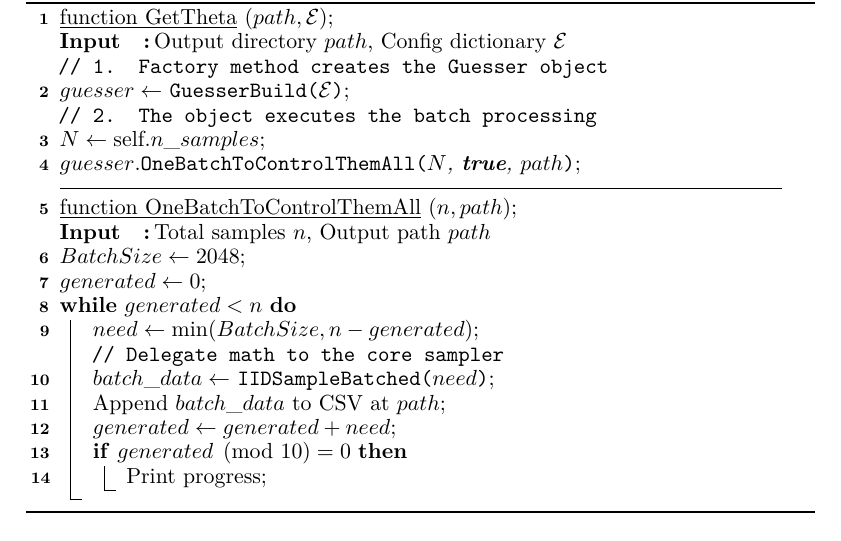
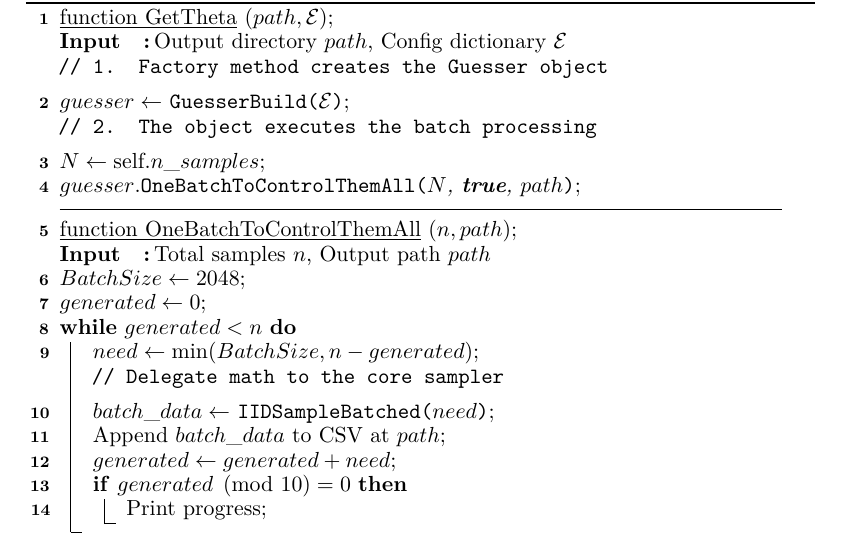
Before and after one commit to BobTheBot988/bachelor-s_thesis, a LaTeX thesis (main.tex): part of page 19 of 31, cut so that both start at the same text. The pictures show the PDF file main.pdf that the author committed with the source.

Commit message:
First commit

```diff
--- a/main.tex
+++ b/main.tex
@@ -552,9 +552,11 @@ inside of which we instantiate a guesser objectm we then call the OneBatchToCont
     \Input{Output directory $path$, Config dictionary $\mathcal{E}$}
 
     \tcp{1. Factory method creates the Guesser object}
+    \vspace{0.5em}
     $guesser \leftarrow$ \Build{$\mathcal{E}$}\;
 
     \tcp{2. The object executes the batch processing}
+    \vspace{0.5em}
     $N \leftarrow \text{self}.n\_samples$\;
     $guesser$.\RunBatch{$N$, \textbf{true}, $path$}\;
     \BlankLine
@@ -572,6 +574,7 @@ inside of which we instantiate a guesser objectm we then call the OneBatchToCont
         $need \leftarrow \min(BatchSize, n - generated)$\;
 
         \tcp{Delegate math to the core sampler}
+        \vspace{0.5em}
         $batch\_data \leftarrow$ \Sample{$need$}\;
 
         Append $batch\_data$ to CSV at $path$\;
@@ -607,6 +610,7 @@ inside of which we instantiate a guesser objectm we then call the OneBatchToCont
         $P \leftarrow$ Model($X$) \tcp*[r]{Raw probabilities}
 
         \tcp{Apply structural constraints}
+        \vspace{0.5em}
         $M \leftarrow$ GetValidNextMask($S$)\;
         $P \leftarrow P \odot M$\;
         Normalize rows of $P$ to sum to 1.0\;
@@ -653,6 +657,7 @@ If the arrays were not saved as tensors they will be saved so that future runs m
     \Output{Tensors $A$ (Probabilities) and $C$ (Guess Numbers)}
 
     \tcp{Define paths based on base directory}
+    \vspace{0.5em}
     $P_{raw} \leftarrow$ "mc\_samples.gz"; \quad $P_{curve} \leftarrow$ "mc\_rank\_curve.gz"\;
     $P_{A} \leftarrow$ "A.pt"; \quad $P_{C} \leftarrow$ "C.pt"\;
 
@@ -663,14 +668,17 @@ If the arrays were not saved as tensors they will be saved so that future runs m
     }
     \Else{
         \tcp{Check if raw sampling is required}
+        \vspace{0.5em}
         \If{$P_{raw}$ does not exist}{
             \MCSample{$P_{raw}, \mathcal{E}$}\;
         }
 
         \tcp{Compute statistics from raw sample file}
+        \vspace{0.5em}
         $(A, C) \leftarrow$ \ReadMC{$P_{raw}$}\;
 
         \tcp{Cache results for future runs}
+        \vspace{0.5em}
         \text{Save}($A \to P_A$); \quad \text{Save}($C \to P_C$)\;
 
         \If{$P_{curve}$ does not exist}{
@@ -749,6 +757,7 @@ If the arrays were not saved as tensors they will be saved so that future runs m
     \Input{Name of the checkpoint $Name_{ckpt}$}
 
     \tcp{1. Model State Management}
+    \vspace{0.5em}
     $Path_{file} \leftarrow \text{JoinPaths}(Dir_{ckpt}, Name_{ckpt})$\;
     $Loaded \leftarrow$ \Load{$Path_{file}$}\;
 
@@ -761,6 +770,7 @@ If the arrays were not saved as tensors they will be saved so that future runs m
 
     \BlankLine
     \tcp{2. Prepare Baseline Samples (Top-K)}
+    \vspace{0.5em}
     $P_{topk} \leftarrow$ "topk\_guesses\_str\_float.gz"\;
     $\mathcal{E} \leftarrow \text{InitEval}(N_{samples})$\;
 
@@ -778,6 +788,7 @@ If the arrays were not saved as tensors they will be saved so that future runs m
 
     \BlankLine
     \tcp{3. Select Iterator Source and Execute}
+    \vspace{0.5em}
     \eIf{Config.TestTopK \textbf{is true}}{
         \tcp{Use the Top-K file generated above}
         $Iterator \leftarrow$ \GetTopK{$P_{topk}, Device$}\;
@@ -808,6 +819,7 @@ If the arrays were not saved as tensors they will be saved so that future runs m
     \Output{CSV file with estimated ranks $\hat{r}$}
 
     \tcp{1. Retrieve statistical curve tensors}
+    \vspace{0.5em}
     $(A, C) \leftarrow$ \BuildCurve{$\mathcal{E}$}\;
 
     Open output file for writing\;
@@ -815,6 +827,7 @@ If the arrays were not saved as tensors they will be saved so that future runs m
     \ForEach{$(pwd, target\_prob)$ in $\mathcal{T}$}{
         \tcp{Find where target\_prob fits in distribution A}
         \tcp{Since A is descending, we search for insertion point}
+        \vspace{0.5em}
         $idx \leftarrow$ \Search{$A, target\_prob$} - 1\;
 
         \eIf{$idx < 0$}{
@@ -860,6 +873,7 @@ same with the heap, we could maybe work with multiple heaps and then merge them
     }
 
     \tcp{Yield from the cached file}
+    \vspace{0.5em}
     \Return Stream reading from $Path$\;
 
     \caption{Cached Test Dataset Retrieval}
@@ -881,6 +895,7 @@ same with the heap, we could maybe work with multiple heaps and then merge them
     $Tmp \leftarrow$ Create temporary binary file\;
 
     \tcp{Phase 1: Calculate and Index}
+    \vspace{0.5em}
     \ForEach{$pwd$ in $P_{test}$}{
         \If{$pwd$ is valid}{
             $offset \leftarrow Tmp$.tell()\;
@@ -895,6 +910,7 @@ same with the heap, we could maybe work with multiple heaps and then merge them
     }
 
     \tcp{Phase 2: Sort and Retrieve}
+    \vspace{0.5em}
     $SortedOffsets \leftarrow$ Extract $N$ largest from $\mathcal{H}$\;
     Clear $\mathcal{H}$ from memory\;
 
@@ -905,6 +921,7 @@ same with the heap, we could maybe work with multiple heaps and then merge them
     }
 
     \tcp{Cleanup runs in finally block}
+    \vspace{0.5em}
     Delete $Tmp$\;
 
     \caption{External Sort for Probability Dataset}
```
Also changed, not shown: main.pdf, 3 other files.
